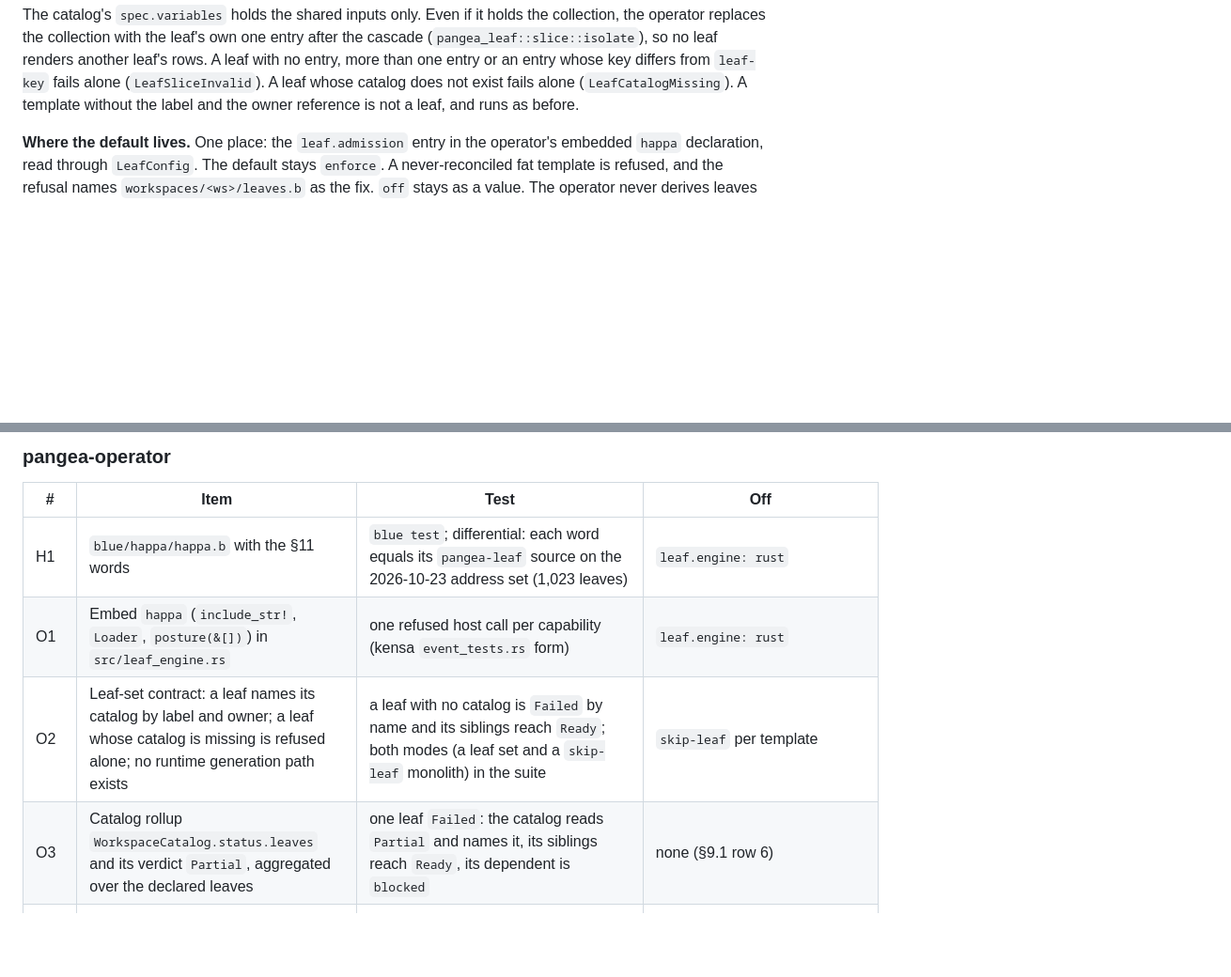
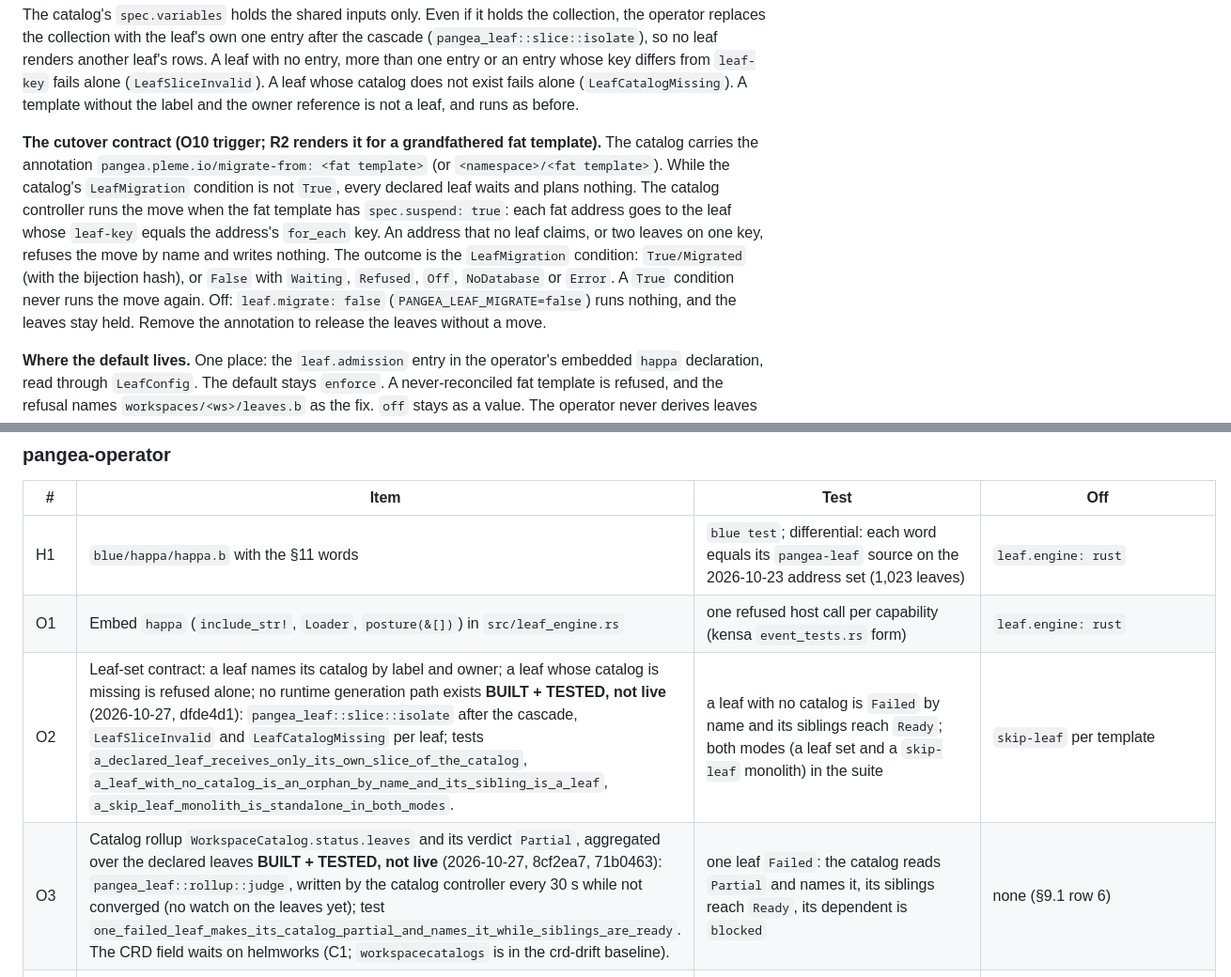
Before and after one commit to pleme-io/pangea-operator, a Markdown page: docs/LEAVES.md, 2 parts joined by grey strips. Shown at 94% size. Drawn GitHub-style; blank space fills up the shorter version.

Commit message:
docs/LEAVES.md: the cutover contract (migrate-from, LeafMigration, leaf.migrate) beside the slice contract for R2; O2, O3 and the O10 trigger built and tested, not live; the Postgres tests are required in CI

```diff
--- a/docs/LEAVES.md
+++ b/docs/LEAVES.md
@@ -311,6 +311,20 @@ another leaf's rows. A leaf with no entry, more than one entry or an entry
 whose key differs from `leaf-key` fails alone (`LeafSliceInvalid`). A leaf
 whose catalog does not exist fails alone (`LeafCatalogMissing`). A template
 without the label and the owner reference is not a leaf, and runs as before.
+
+**The cutover contract (O10 trigger; R2 renders it for a grandfathered fat
+template).** The catalog carries the annotation `pangea.pleme.io/migrate-from:
+<fat template>` (or `<namespace>/<fat template>`). While the catalog's
+`LeafMigration` condition is not `True`, every declared leaf waits and plans
+nothing. The catalog controller runs the move when the fat template has
+`spec.suspend: true`: each fat address goes to the leaf whose `leaf-key`
+equals the address's `for_each` key. An address that no leaf claims, or two
+leaves on one key, refuses the move by name and writes nothing. The outcome is
+the `LeafMigration` condition: `True/Migrated` (with the bijection hash), or
+`False` with `Waiting`, `Refused`, `Off`, `NoDatabase` or `Error`. A `True`
+condition never runs the move again. Off: `leaf.migrate: false`
+(`PANGEA_LEAF_MIGRATE=false`) runs nothing, and the leaves stay held. Remove
+the annotation to release the leaves without a move.
 
 **Where the default lives.** One place: the `leaf.admission` entry in the
 operator's embedded `happa` declaration, read through `LeafConfig`. The
@@ -684,8 +698,8 @@ switch. Items in one row group are independent.
 |---|---|---|---|
 | H1 | `blue/happa/happa.b` with the §11 words | `blue test`; differential: each word equals its `pangea-leaf` source on the 2026-10-23 address set (1,023 leaves) | `leaf.engine: rust` |
 | O1 | Embed `happa` (`include_str!`, `Loader`, `posture(&[])`) in `src/leaf_engine.rs` | one refused host call per capability (kensa `event_tests.rs` form) | `leaf.engine: rust` |
-| O2 | Leaf-set contract: a leaf names its catalog by label and owner; a leaf whose catalog is missing is refused alone; no runtime generation path exists | a leaf with no catalog is `Failed` by name and its siblings reach `Ready`; both modes (a leaf set and a `skip-leaf` monolith) in the suite | `skip-leaf` per template |
-| O3 | Catalog rollup `WorkspaceCatalog.status.leaves` and its verdict `Partial`, aggregated over the declared leaves | one leaf `Failed`: the catalog reads `Partial` and names it, its siblings reach `Ready`, its dependent is `blocked` | none (§9.1 row 6) |
+| O2 | Leaf-set contract: a leaf names its catalog by label and owner; a leaf whose catalog is missing is refused alone; no runtime generation path exists **BUILT + TESTED, not live** (2026-10-27, dfde4d1): `pangea_leaf::slice::isolate` after the cascade, `LeafSliceInvalid` and `LeafCatalogMissing` per leaf; tests `a_declared_leaf_receives_only_its_own_slice_of_the_catalog`, `a_leaf_with_no_catalog_is_an_orphan_by_name_and_its_sibling_is_a_leaf`, `a_skip_leaf_monolith_is_standalone_in_both_modes`. | a leaf with no catalog is `Failed` by name and its siblings reach `Ready`; both modes (a leaf set and a `skip-leaf` monolith) in the suite | `skip-leaf` per template |
+| O3 | Catalog rollup `WorkspaceCatalog.status.leaves` and its verdict `Partial`, aggregated over the declared leaves **BUILT + TESTED, not live** (2026-10-27, 8cf2ea7, 71b0463): `pangea_leaf::rollup::judge`, written by the catalog controller every 30 s while not converged (no watch on the leaves yet); test `one_failed_leaf_makes_its_catalog_partial_and_names_it_while_siblings_are_ready`. The CRD field waits on helmworks (C1; `workspacecatalogs` is in the crd-drift baseline). | one leaf `Failed`: the catalog reads `Partial` and names it, its siblings reach `Ready`, its dependent is `blocked` | none (§9.1 row 6) |
 | O4 | The admission refusal names `workspaces/<ws>/leaves.b` | the refusal message carries the path | `leaf.admission: off` |
 | O5 | Priority and caps in the dispatch gate: `happa::admit`, `leaf.per_credential_cap`, drift reserve; workers default 16. **After** the stalled-pass work in `pass_driver` and the budget code lands | 20 drift-due leaves and 1 changed leaf with 4 slots: the changed leaf is admitted first | `leaf.priority: off`, caps at monolithic values |
 | O6 | Drift lane: `happa::drift_due`, the `:drift` shared pacer, `leaf.drift_share` | over a fake hour, 1,023 leaves are each due once, no minute holds more than ⌈1,023/60⌉ + 1 | `leaf.drift_share: 0` |
```
Also changed, not shown: other parts of docs/LEAVES.md (+1 -1 lines).
